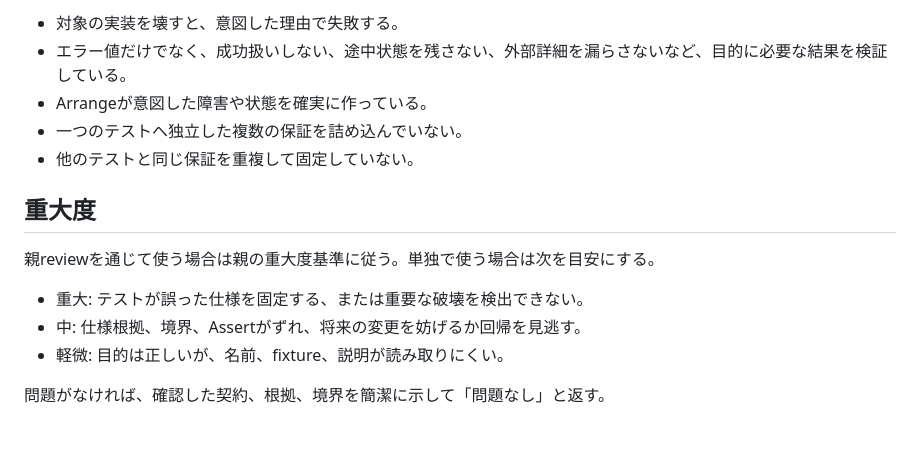
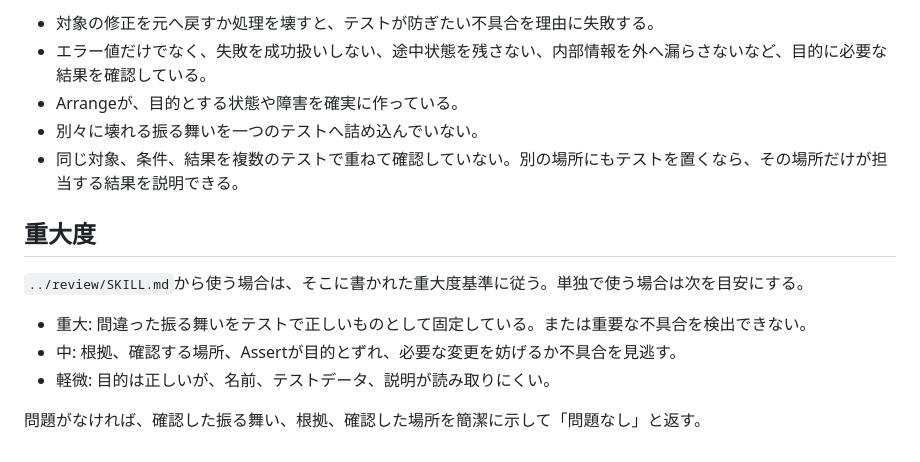
Before and after one commit to hrtk91/personal-skills, a Markdown page: skills/review-test-quality/SKILL.md, the part around one of its changes. Drawn GitHub-style.

```diff
--- a/skills/review-test-quality/SKILL.md
+++ b/skills/review-test-quality/SKILL.md
@@ -50,16 +61,16 @@ description: 変更差分のテスト充足性、テスト目的、仕様根拠
 
-- 対象の実装を壊すと、意図した理由で失敗する。
-- エラー値だけでなく、成功扱いしない、途中状態を残さない、外部詳細を漏らさないなど、目的に必要な結果を検証している。
-- Arrangeが意図した障害や状態を確実に作っている。
-- 一つのテストへ独立した複数の保証を詰め込んでいない。
-- 他のテストと同じ保証を重複して固定していない。
+- 対象の修正を元へ戻すか処理を壊すと、テストが防ぎたい不具合を理由に失敗する。
+- エラー値だけでなく、失敗を成功扱いしない、途中状態を残さない、内部情報を外へ漏らさないなど、目的に必要な結果を確認している。
+- Arrangeが、目的とする状態や障害を確実に作っている。
+- 別々に壊れる振る舞いを一つのテストへ詰め込んでいない。
+- 同じ対象、条件、結果を複数のテストで重ねて確認していない。別の場所にもテストを置くなら、その場所だけが担当する結果を説明できる。
 
 ## 重大度
 
-親reviewを通じて使う場合は親の重大度基準に従う。単独で使う場合は次を目安にする。
+`../review/SKILL.md`から使う場合は、そこに書かれた重大度基準に従う。単独で使う場合は次を目安にする。
 
-- 重大: テストが誤った仕様を固定する、または重要な破壊を検出できない。
-- 中: 仕様根拠、境界、Assertがずれ、将来の変更を妨げるか回帰を見逃す。
-- 軽微: 目的は正しいが、名前、fixture、説明が読み取りにくい。
+- 重大: 間違った振る舞いをテストで正しいものとして固定している。または重要な不具合を検出できない。
+- 中: 根拠、確認する場所、Assertが目的とずれ、必要な変更を妨げるか不具合を見逃す。
+- 軽微: 目的は正しいが、名前、テストデータ、説明が読み取りにくい。
 
-問題がなければ、確認した契約、根拠、境界を簡潔に示して「問題なし」と返す。
+問題がなければ、確認した振る舞い、根拠、確認した場所を簡潔に示して「問題なし」と返す。
```
Also changed, not shown: other parts of skills/review-test-quality/SKILL.md (+43 -32 lines), skills/test-design/SKILL.md (+45 -37 lines).
